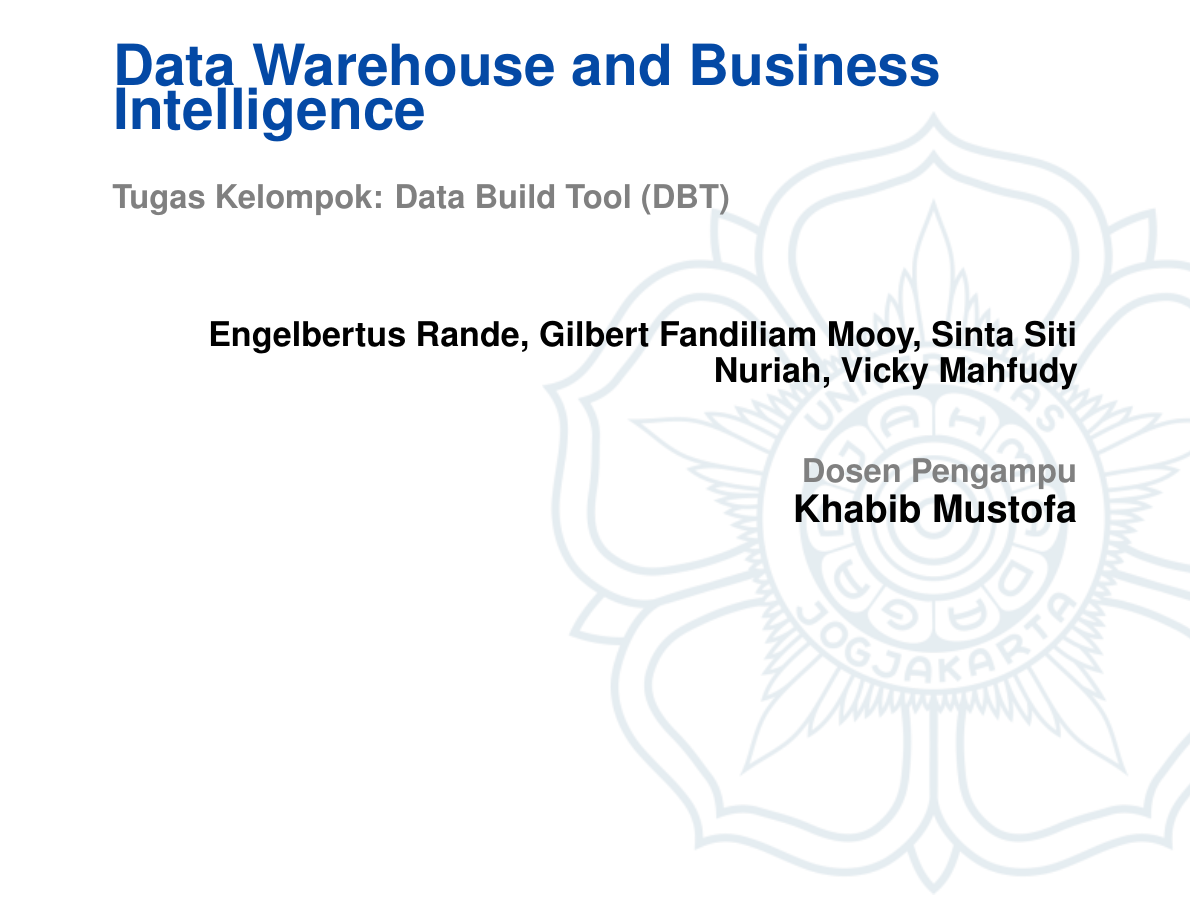
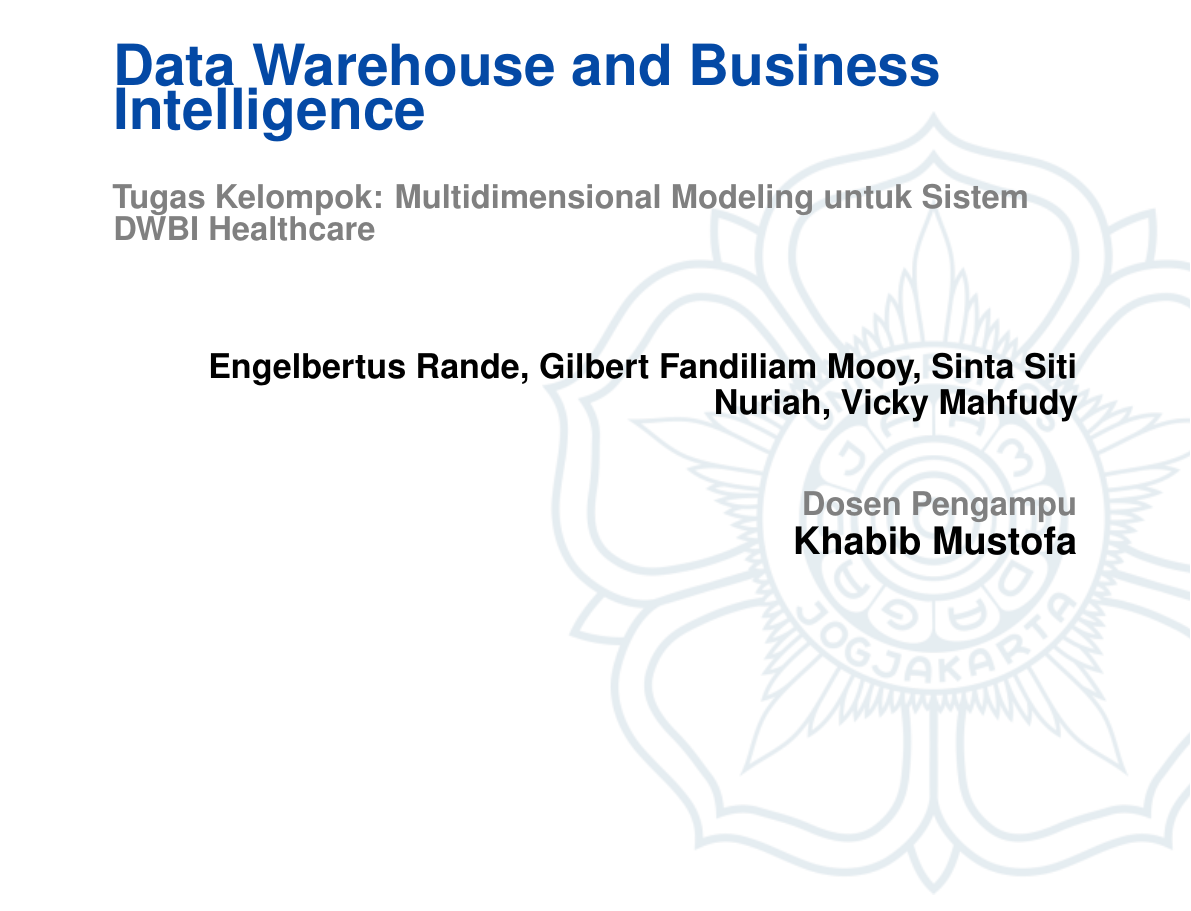
Before and after one commit to vickymahfudy/dwbi-healthcare, a LaTeX thesis (LaTeX/modul/Makalah.tex): part of page 1 of 20, cut so that both start at the same text. Compiled offline with pdfLaTeX.

Commit message:
revisi modul ajar (latex)

```diff
--- a/LaTeX/modul/Makalah.tex
+++ b/LaTeX/modul/Makalah.tex
@@ -106,7 +106,7 @@
 
 % --- Struktur Judul Utama ---
 \title{Data Warehouse and Business Intelligence}
-\subtitle{Tugas Kelompok: Data Build Tool (DBT)}
+\subtitle{Tugas Kelompok: Multidimensional Modeling untuk Sistem DWBI Healthcare}
 \author{Engelbertus Rande, Gilbert Fandiliam Mooy, Sinta Siti Nuriah, Vicky Mahfudy}
 \professor{Khabib Mustofa}
 
```
Also changed, not shown: requirements.txt (added, +9 -0 lines), 1 other file.
